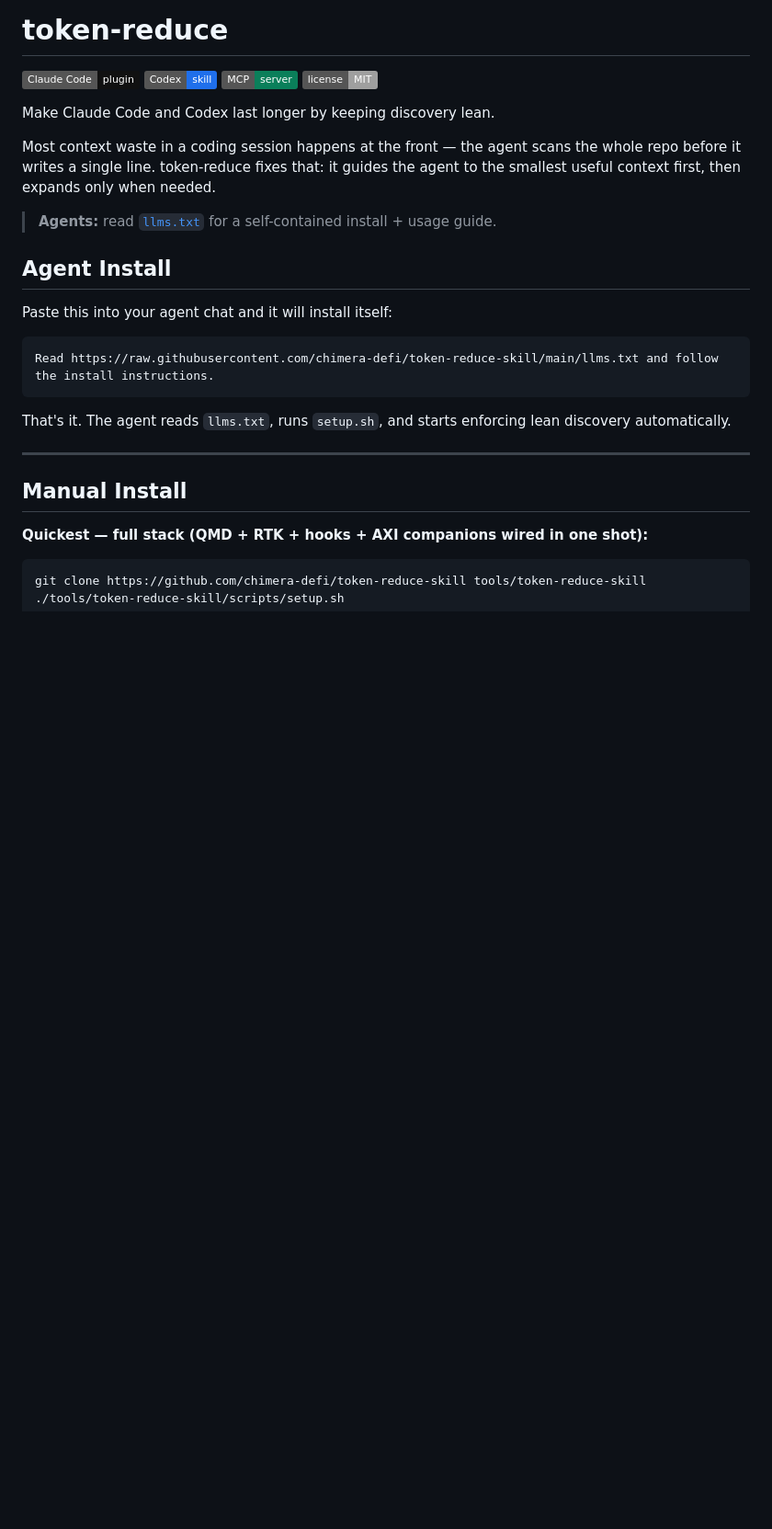
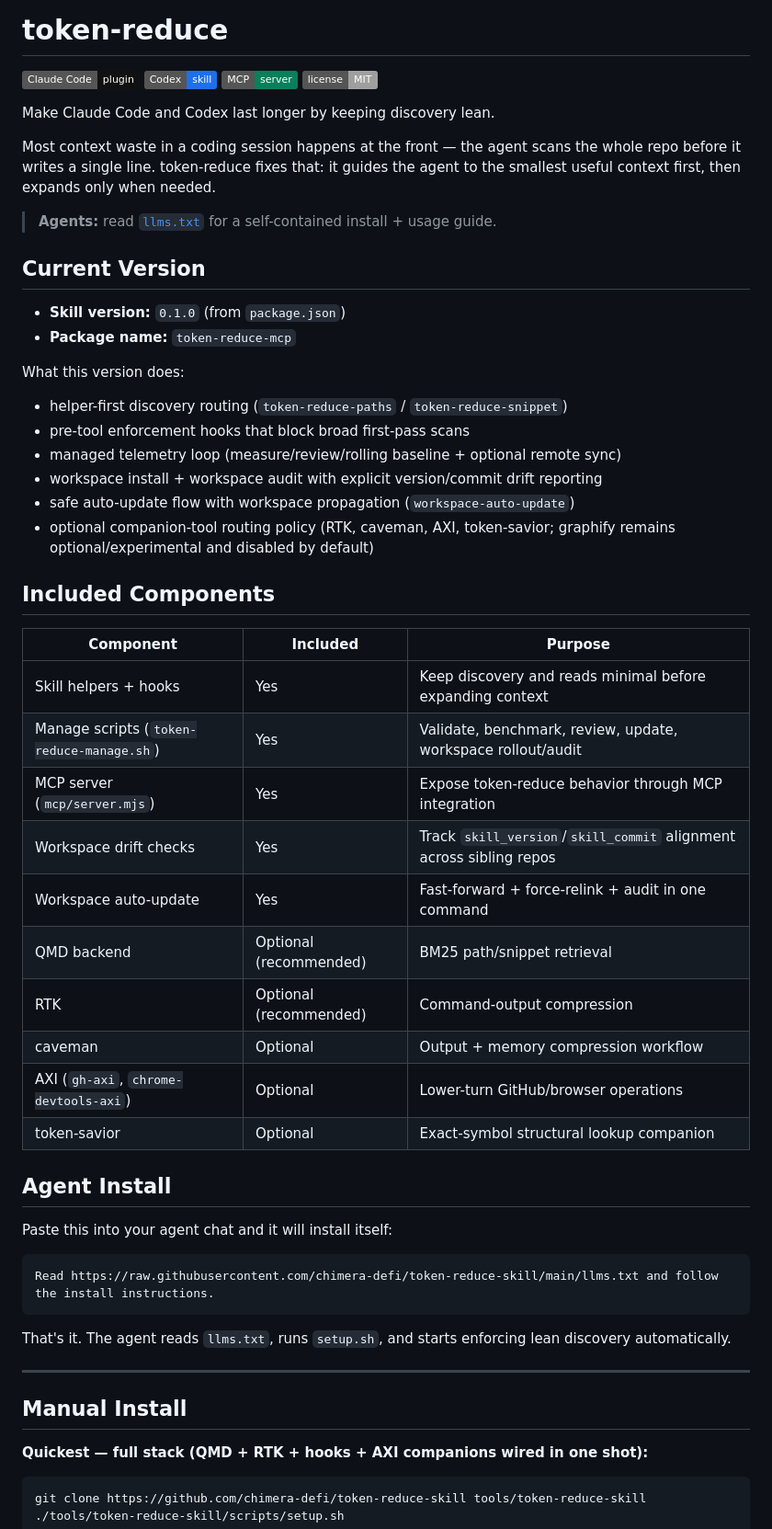
Before and after one commit to chimera-defi/token-reduce-skill, a Markdown page: README.md, the part around the change. Shown at 92% size. Rendered like a GitHub page; badges without logos; blank space fills up the shorter version.

Commit message:
docs(readme): summarize v0.1.0 capabilities and included components [Agent: GPT-5 Codex]
Co-authored-by: Chimera <chimera_defi@protonmail.com>

```diff
--- a/README.md
+++ b/README.md
@@ -10,6 +10,35 @@ Make Claude Code and Codex last longer by keeping discovery lean.
 Most context waste in a coding session happens at the front — the agent scans the whole repo before it writes a single line. token-reduce fixes that: it guides the agent to the smallest useful context first, then expands only when needed.
 
 > **Agents:** read [`llms.txt`](./llms.txt) for a self-contained install + usage guide.
+
+## Current Version
+
+- **Skill version:** `0.1.0` (from `package.json`)
+- **Package name:** `token-reduce-mcp`
+
+What this version does:
+
+- helper-first discovery routing (`token-reduce-paths` / `token-reduce-snippet`)
+- pre-tool enforcement hooks that block broad first-pass scans
+- managed telemetry loop (measure/review/rolling baseline + optional remote sync)
+- workspace install + workspace audit with explicit version/commit drift reporting
+- safe auto-update flow with workspace propagation (`workspace-auto-update`)
+- optional companion-tool routing policy (RTK, caveman, AXI, token-savior; graphify remains optional/experimental and disabled by default)
+
+## Included Components
+
+| Component | Included | Purpose |
+|---|---|---|
+| Skill helpers + hooks | Yes | Keep discovery and reads minimal before expanding context |
+| Manage scripts (`token-reduce-manage.sh`) | Yes | Validate, benchmark, review, update, workspace rollout/audit |
+| MCP server (`mcp/server.mjs`) | Yes | Expose token-reduce behavior through MCP integration |
+| Workspace drift checks | Yes | Track `skill_version`/`skill_commit` alignment across sibling repos |
+| Workspace auto-update | Yes | Fast-forward + force-relink + audit in one command |
+| QMD backend | Optional (recommended) | BM25 path/snippet retrieval |
+| RTK | Optional (recommended) | Command-output compression |
+| caveman | Optional | Output + memory compression workflow |
+| AXI (`gh-axi`, `chrome-devtools-axi`) | Optional | Lower-turn GitHub/browser operations |
+| token-savior | Optional | Exact-symbol structural lookup companion |
 
 ## Agent Install
 
```
